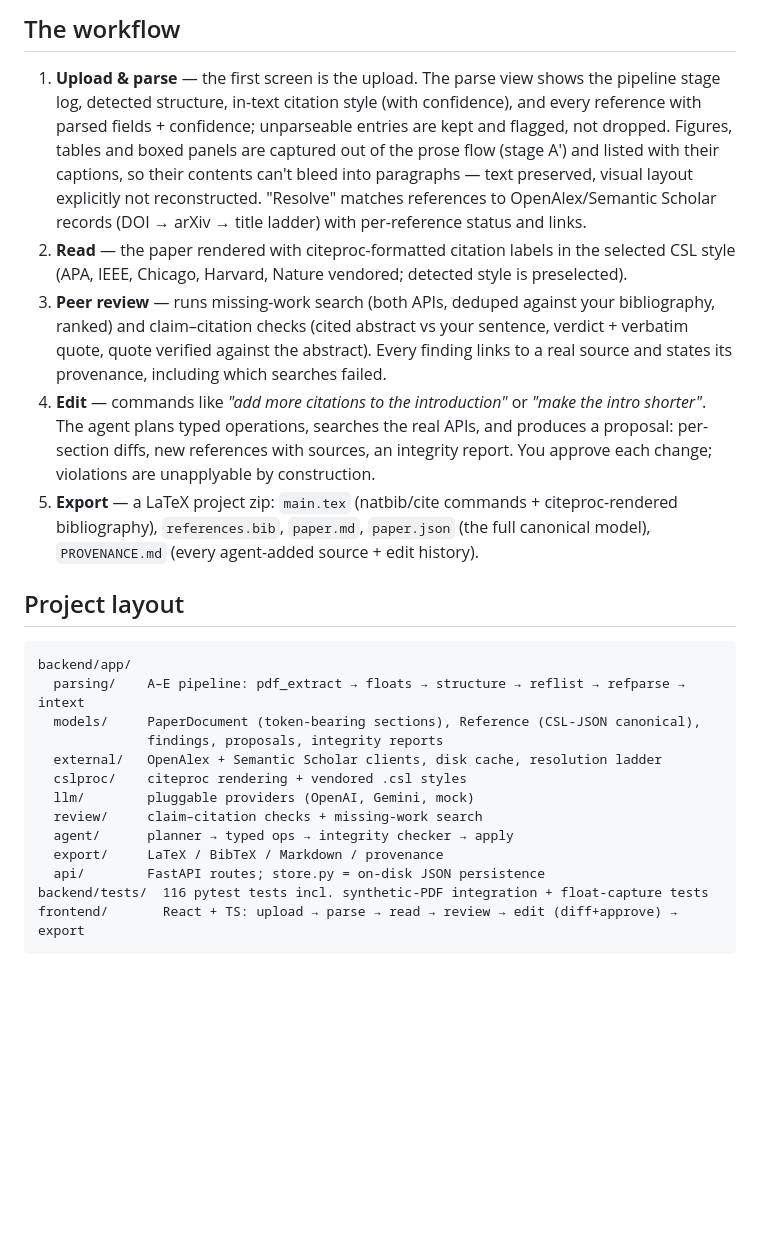
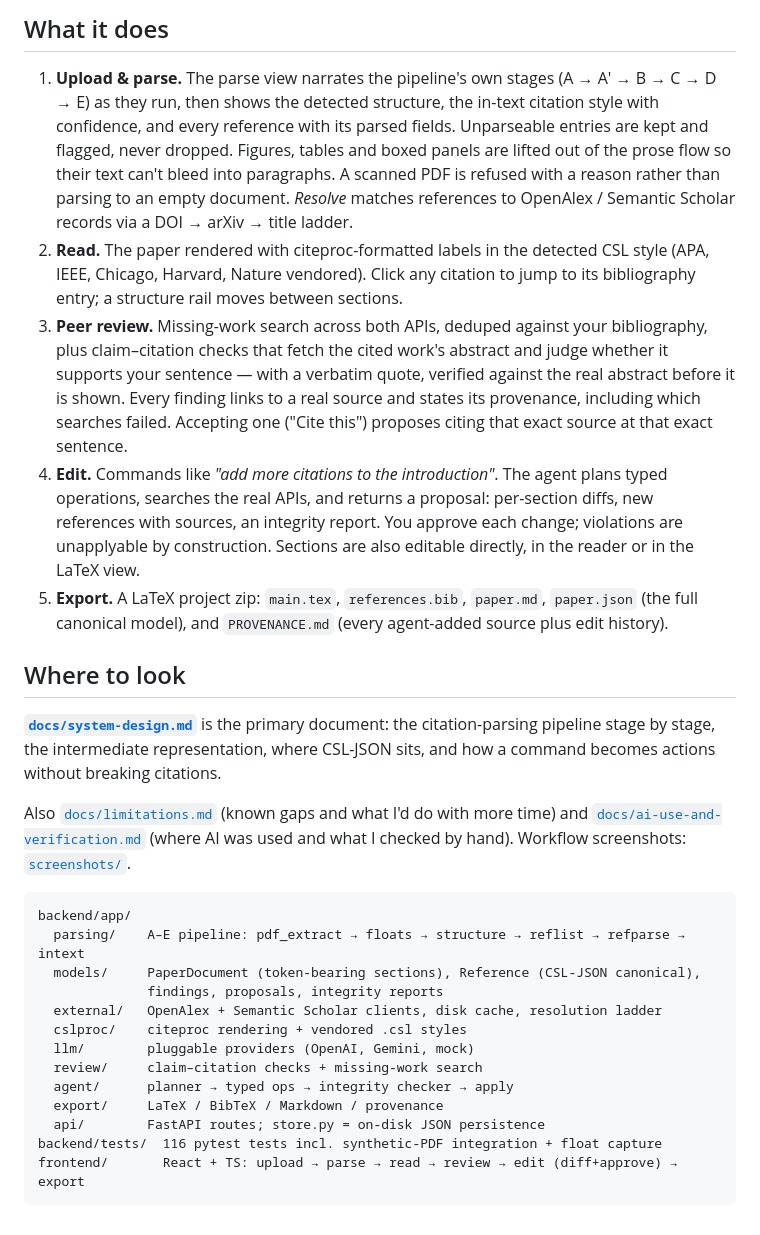
Before and after one commit to rakshit9/answerthis.io, a Markdown page: README.md, the part around one of its changes. Drawn GitHub-style; blank space fills up the shorter version.

````diff
--- a/README.md
+++ b/README.md
@@ -69,35 +74,47 @@ that they need an LLM instead of faking output.
 
-## The workflow
+## What it does
 
-1. **Upload & parse** — the first screen is the upload. The parse view shows
-   the pipeline stage log, detected structure, in-text citation style (with
-   confidence), and every reference with parsed fields + confidence;
-   unparseable entries are kept and flagged, not dropped. Figures, tables
-   and boxed panels are captured out of the prose flow (stage A′) and
-   listed with their captions, so their contents can't bleed into
-   paragraphs — text preserved, visual layout explicitly not
-   reconstructed. "Resolve" matches references to OpenAlex/Semantic
-   Scholar records (DOI → arXiv → title ladder) with per-reference status
-   and links.
-2. **Read** — the paper rendered with citeproc-formatted citation labels in
-   the selected CSL style (APA, IEEE, Chicago, Harvard, Nature vendored;
-   detected style is preselected).
-3. **Peer review** — runs missing-work search (both APIs, deduped against
-   your bibliography, ranked) and claim–citation checks (cited abstract vs
-   your sentence, verdict + verbatim quote, quote verified against the
-   abstract). Every finding links to a real source and states its
-   provenance, including which searches failed.
-4. **Edit** — commands like *"add more citations to the introduction"* or
-   *"make the intro shorter"*. The agent plans typed operations, searches the
-   real APIs, and produces a proposal: per-section diffs, new references with
-   sources, an integrity report. You approve each change; violations are
-   unapplyable by construction.
-5. **Export** — a LaTeX project zip: `main.tex` (natbib/cite commands +
-   citeproc-rendered bibliography), `references.bib`, `paper.md`,
-   `paper.json` (the full canonical model), `PROVENANCE.md` (every
-   agent-added source + edit history).
+1. **Upload & parse.** The parse view narrates the pipeline's own stages
+   (A → A′ → B → C → D → E) as they run, then shows the detected structure,
+   the in-text citation style with confidence, and every reference with its
+   parsed fields. Unparseable entries are kept and flagged, never dropped.
+   Figures, tables and boxed panels are lifted out of the prose flow so their
+   text can't bleed into paragraphs. A scanned PDF is refused with a reason
+   rather than parsing to an empty document. *Resolve* matches references to
+   OpenAlex / Semantic Scholar records via a DOI → arXiv → title ladder.
+2. **Read.** The paper rendered with citeproc-formatted labels in the
+   detected CSL style (APA, IEEE, Chicago, Harvard, Nature vendored). Click
+   any citation to jump to its bibliography entry; a structure rail moves
+   between sections.
+3. **Peer review.** Missing-work search across both APIs, deduped against
+   your bibliography, plus claim–citation checks that fetch the cited work's
+   abstract and judge whether it supports your sentence — with a verbatim
+   quote, verified against the real abstract before it is shown. Every
+   finding links to a real source and states its provenance, including which
+   searches failed. Accepting one ("Cite this") proposes citing that exact
+   source at that exact sentence.
+4. **Edit.** Commands like *"add more citations to the introduction"*. The
+   agent plans typed operations, searches the real APIs, and returns a
+   proposal: per-section diffs, new references with sources, an integrity
+   report. You approve each change; violations are unapplyable by
+   construction. Sections are also editable directly, in the reader or in
+   the LaTeX view.
+5. **Export.** A LaTeX project zip: `main.tex`, `references.bib`, `paper.md`,
+   `paper.json` (the full canonical model), and `PROVENANCE.md` (every
+   agent-added source plus edit history).
 
-## Project layout
+## Where to look
+
+**[`docs/system-design.md`](docs/system-design.md)** is the primary document:
+the citation-parsing pipeline stage by stage, the intermediate
+representation, where CSL-JSON sits, and how a command becomes actions
+without breaking citations.
+
+Also [`docs/limitations.md`](docs/limitations.md) (known gaps and what I'd do
+with more time) and
+[`docs/ai-use-and-verification.md`](docs/ai-use-and-verification.md) (where AI
+was used and what I checked by hand). Workflow screenshots:
+[`screenshots/`](screenshots/).
 
 ```
 backend/app/
@@ -111,6 +128,6 @@ backend/app/
   agent/      planner → typed ops → integrity checker → apply
   export/     LaTeX / BibTeX / Markdown / provenance
   api/        FastAPI routes; store.py = on-disk JSON persistence
-backend/tests/  116 pytest tests incl. synthetic-PDF integration + float-capture tests
+backend/tests/  116 pytest tests incl. synthetic-PDF integration + float capture
 frontend/       React + TS: upload → parse → read → review → edit (diff+approve) → export
 ```
````
Also changed, not shown: other parts of README.md (+47 -42 lines), docs/HANDOFF.md (+12 -11 lines).
